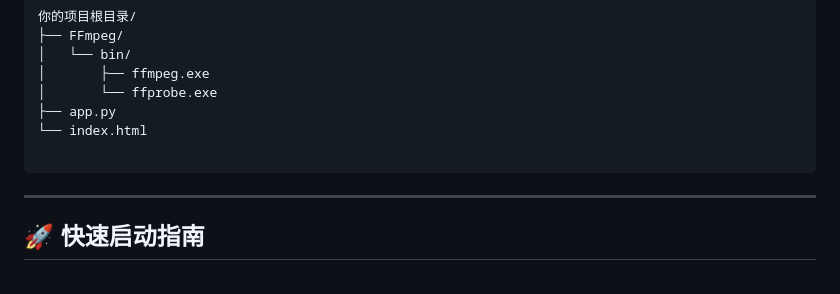
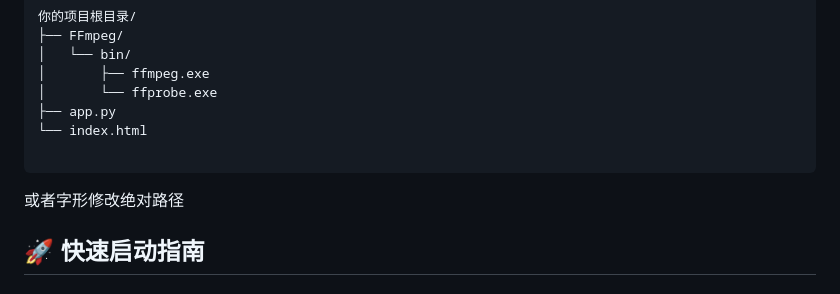
Before and after one commit to linphone-young/Text2Voice_local_html, a Markdown page: README.md, the part around one of its changes. GitHub-like rendering.

````diff
--- a/README.md
+++ b/README.md
@@ -54,8 +55,8 @@ pip install fastapi uvicorn edge-tts pydub mutagen tqdm WebSockets
 └── index.html
 
 ```
+或者字形修改绝对路径
 
----
 
 ## 🚀 快速启动指南
 
````
Also changed, not shown: other parts of README.md (+2 -1 lines).
